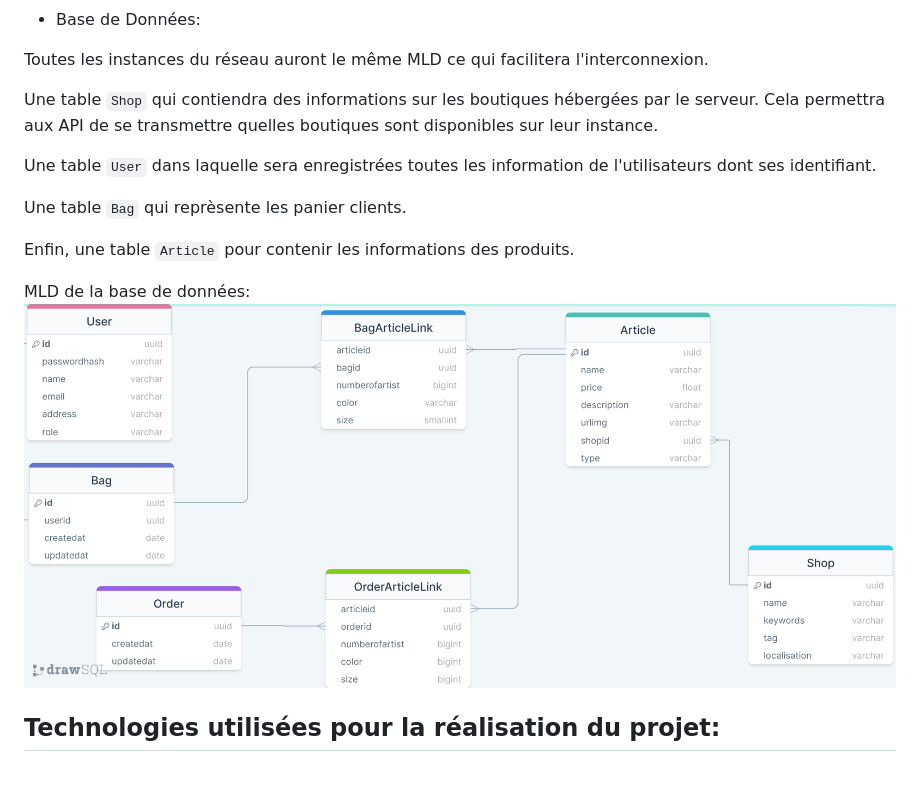
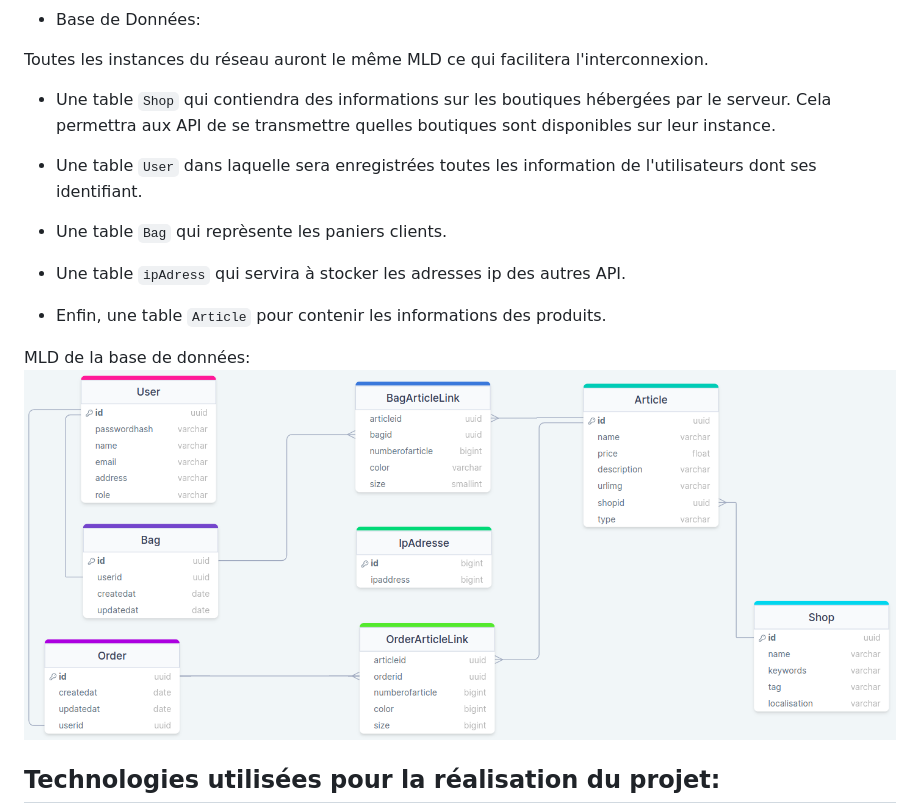
Before and after one commit to unpetitcookie/Frontprojet48h, a Markdown page: README.md, the part around the change. Drawn GitHub-style; blank space fills up the shorter version.

Commit message:
adding table

```diff
--- a/README.md
+++ b/README.md
@@ -59,16 +59,18 @@ Une page d’administration:
 
 Toutes les instances du réseau auront le même MLD ce qui facilitera l'interconnexion.
 
-Une table `Shop` qui contiendra des informations sur les boutiques hébergées par le serveur. Cela permettra aux API de se transmettre quelles boutiques sont disponibles sur leur instance.
+* Une table `Shop` qui contiendra des informations sur les boutiques hébergées par le serveur. Cela permettra aux API de se transmettre quelles boutiques sont disponibles sur leur instance.
 
-Une table `User` dans laquelle sera enregistrées toutes les information de l'utilisateurs dont ses identifiant.
+* Une table `User` dans laquelle sera enregistrées toutes les information de l'utilisateurs dont ses identifiant.
 
-Une table `Bag` qui reprèsente les panier clients.
+* Une table `Bag` qui reprèsente les paniers clients.
 
-Enfin, une table `Article` pour contenir les informations des produits.
+* Une table `ipAdress` qui servira à stocker les adresses ip des autres API.
+
+* Enfin, une table `Article` pour contenir les informations des produits.
 
 MLD de la base de données:
-![](/image/drawSQL-chall48h-export-2023-02-073.png)
+![](/image/Screenshot%20from%202023-02-07%2016-50-13.png)
 
 ## Technologies utilisées pour la réalisation du projet:
 
```
